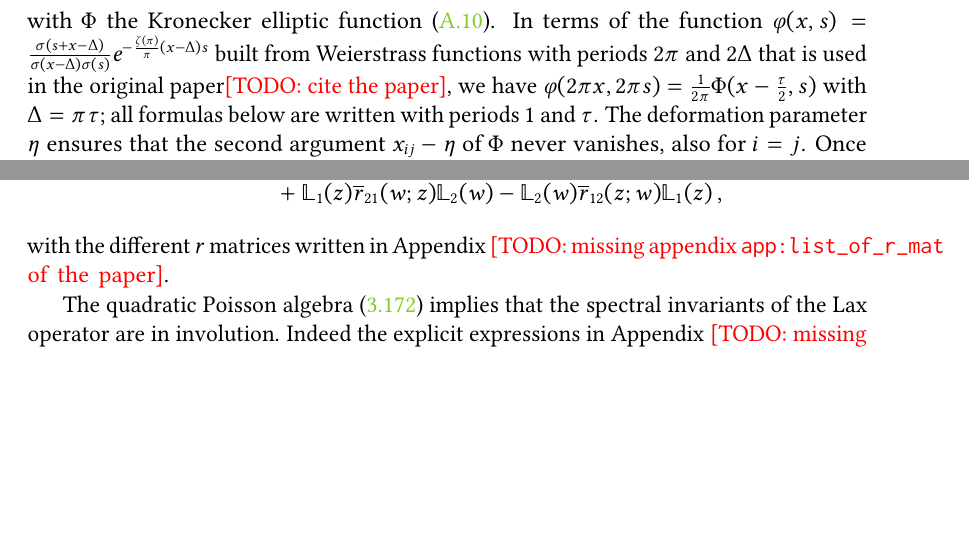
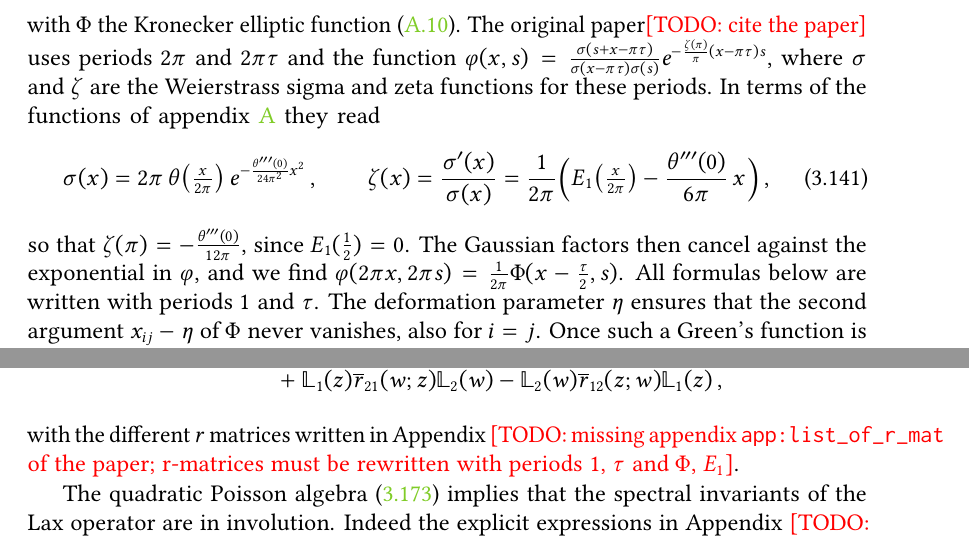
Before and after one commit to GlobalLukas/phd-thesis, a LaTeX thesis (main.tex, which reads text/ch-3.tex): two parts of pages 71 and 76 of 121, joined at a grey line, cut so that both start at the same text, the shorter picture padded with empty space. The pictures show the PDF file main.pdf that the author committed with the source.

Commit message:
Elliptic RS section: express Weierstrass sigma, zeta via theta and E_1
Co-Authored-By: Claude Opus 5.5 <noreply@anthropic.com>
Claude-Session: https://claude.ai/code/session_01Mekr3FFjbpK8SBR1SmEKng

```diff
--- a/text/ch-3.tex
+++ b/text/ch-3.tex
@@ -1156,7 +1156,11 @@
 \begin{equation}
 \mathbb{G}_{ij}(z) = \frac{1}{2 \pi \I } \, \Phi(z-\tfrac{\tau}{2}, x_{ij}- \eta) \,,
 \end{equation}
-with $\Phi$ the Kronecker elliptic function~\eqref{eq:kronecker}. In terms of the function $\varphi(x,s) = \frac{\sigma(s+x-\Delta)}{\sigma(x-\Delta)\sigma(s)}e^{-\frac{\zeta(\pi)}{\pi}(x-\Delta)s}$ built from Weierstrass functions with periods $2\pi$ and $2\Delta$ that is used in the original paper\todo{[TODO: cite the paper]}, we have $\varphi(2\pi x, 2\pi s) = \frac{1}{2\pi}\Phi(x-\tfrac{\tau}{2}, s)$ with $\Delta = \pi\tau$; all formulas below are written with periods $1$ and $\tau$.
+with $\Phi$ the Kronecker elliptic function~\eqref{eq:kronecker}. The original paper\todo{[TODO: cite the paper]} uses periods $2\pi$ and $2\pi\tau$ and the function $\varphi(x,s) = \frac{\sigma(s+x-\pi\tau)}{\sigma(x-\pi\tau)\sigma(s)}e^{-\frac{\zeta(\pi)}{\pi}(x-\pi\tau)s}$, where $\sigma$ and $\zeta$ are the Weierstrass sigma and zeta functions for these periods. In terms of the functions of appendix~\ref{app:ellipticFuncs} they read
+\begin{equation}
+\sigma(x) = 2\pi\,\theta\bigl(\tfrac{x}{2\pi}\bigr)\, e^{-\frac{\theta'''(0)}{24\pi^2}x^2}\,, \qquad \zeta(x) = \frac{\sigma'(x)}{\sigma(x)} = \frac{1}{2\pi}\Bigl(E_1\bigl(\tfrac{x}{2\pi}\bigr) - \frac{\theta'''(0)}{6\pi}\,x\Bigr)\,,
+\end{equation}
+so that $\zeta(\pi) = -\frac{\theta'''(0)}{12\pi}$, since $E_1(\tfrac12)=0$. The Gaussian factors then cancel against the exponential in $\varphi$, and we find $\varphi(2\pi x, 2\pi s) = \frac{1}{2\pi}\Phi(x-\tfrac{\tau}{2}, s)$. All formulas below are written with periods $1$ and $\tau$.
 The deformation parameter $\eta$ ensures that the second argument $x_{ij}-\eta$ of $\Phi$ never vanishes, also for $i=j$.
 Once such a Green's function is found, we can write a general solution to the moment map as
 \begin{equation}
```
Also changed, not shown: main.pdf, 1 other file.
